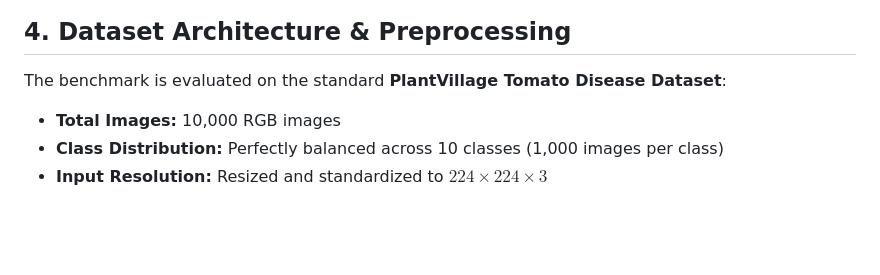
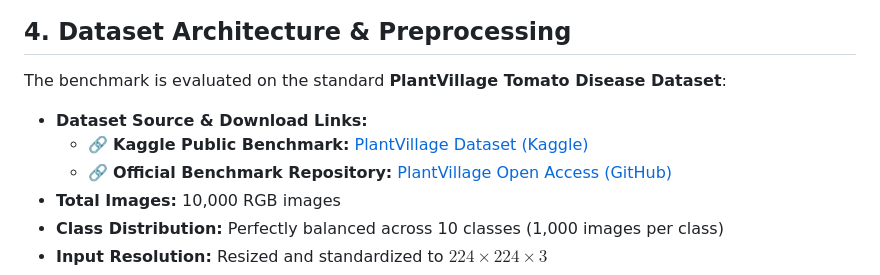
Before and after one commit to lakshgupta260-dev/MUJ-DS-2430010393, a Markdown page: README.md, the part around the change. Rendered like a GitHub page; blank space fills up the shorter version.

Commit message:
docs: add direct clickable dataset download links

```diff
--- a/README.md
+++ b/README.md
@@ -92,6 +92,9 @@ MUJ-DS-2430010393/
 ## 4. Dataset Architecture & Preprocessing
 
 The benchmark is evaluated on the standard **PlantVillage Tomato Disease Dataset**:
+- **Dataset Source & Download Links:**
+  - 🔗 **Kaggle Public Benchmark:** [PlantVillage Dataset (Kaggle)](https://www.kaggle.com/datasets/emmarex/plantdisease)
+  - 🔗 **Official Benchmark Repository:** [PlantVillage Open Access (GitHub)](https://github.com/spMohanty/PlantVillage-Dataset)
 - **Total Images:** 10,000 RGB images
 - **Class Distribution:** Perfectly balanced across 10 classes (1,000 images per class)
 - **Input Resolution:** Resized and standardized to $224 \times 224 \times 3$
```
